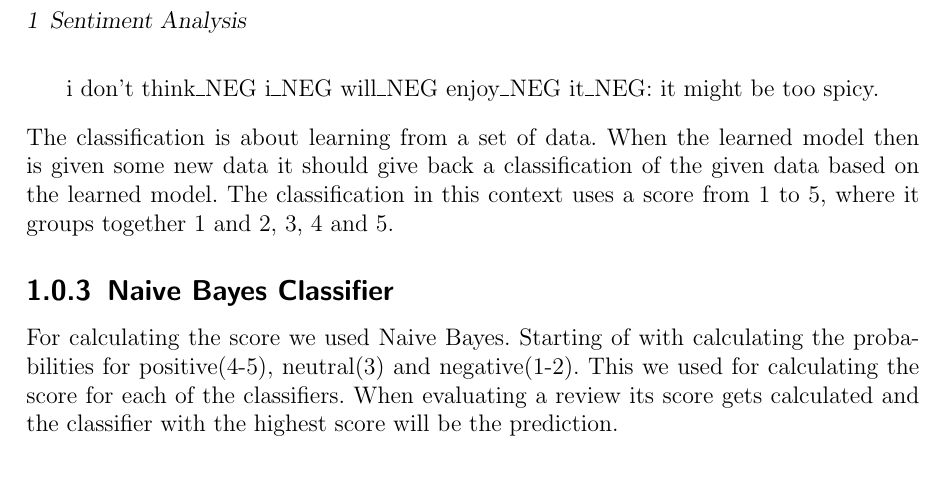
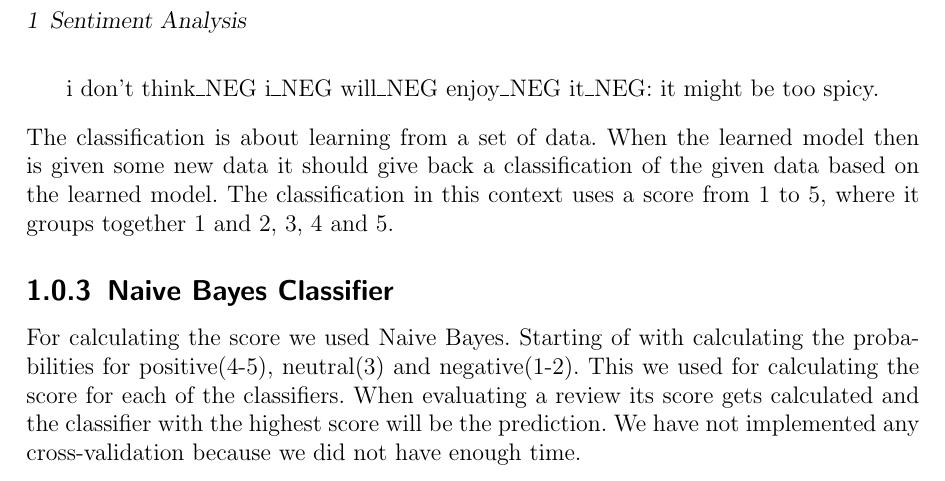
Before and after one commit to sw701e14/the-team-awesome-social-network, a LaTeX book (report/main.tex, which reads report/indhold/classsification.tex): part of page 5 of 6, cut so that both start at the same text. Compiled offline with pdfLaTeX.

Commit message:
added that no crossvalidation was made

```diff
--- a/report/indhold/classsification.tex
+++ b/report/indhold/classsification.tex
@@ -6,3 +6,4 @@ For calculating the score we used Naive Bayes.
 Starting of with calculating the probabilities for positive(4-5), neutral(3) and negative(1-2).
 This we used for calculating the score for each of the classifiers.
 When evaluating a review its score gets calculated and the classifier with the highest score will be the prediction.
+We have not implemented any cross-validation because we did not have enough time.
```
